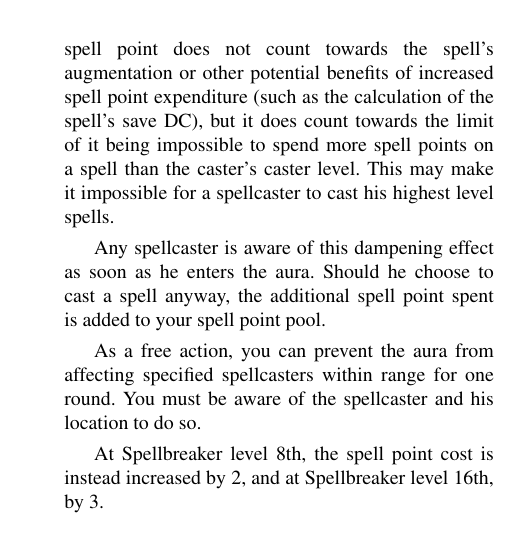
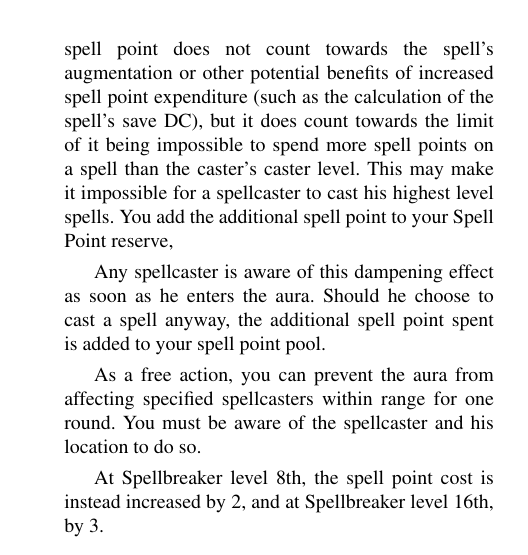
Before and after one commit to Ernir/VancianToPsionics, a LaTeX document (VancianToPsionics.tex, which reads New/Classes/Spellbreaker.tex): part of one column of page 299 of 337, cut so that both start at the same text. Compiled offline with pdfLaTeX.

Commit message:
The intended effect, of the SP-cost-increasing aura actually giving the Spellbreaker more SP, added.

```diff
--- a/New/Classes/Spellbreaker.tex
+++ b/New/Classes/Spellbreaker.tex
@@ -82,7 +82,7 @@
 Using this ability does not require an action, it is activated as part of making the attack (or standard action) in question.
 \paragraph{Bonus Feat:}
 At Spellbreaker levels 2nd, 6th, 10th, 14th and 18th, the Spellbreaker may select any Magical feat as a bonus feat. He must meet the feat's prerequisites, if any.
-\paragraph{Leech Magic (Su):} Starting at Spellbreaker level 3rd, you emit an aura that takes its toll on all spellcasting in your vicinity. Each spell cast within 30' has its spell point cost increased by 1. This additional spell point does not count towards the spell's augmentation or other potential benefits of increased spell point expenditure (such as the calculation of the spell's save DC), but it does count towards the limit of it being impossible to spend more spell points on a spell than the caster's caster level. This may make it impossible for a spellcaster to cast his highest level spells.
+\paragraph{Leech Magic (Su):} Starting at Spellbreaker level 3rd, you emit an aura that takes its toll on all spellcasting in your vicinity. Each spell cast within 30' has its spell point cost increased by 1. This additional spell point does not count towards the spell's augmentation or other potential benefits of increased spell point expenditure (such as the calculation of the spell's save DC), but it does count towards the limit of it being impossible to spend more spell points on a spell than the caster's caster level. This may make it impossible for a spellcaster to cast his highest level spells. You add the additional spell point to your Spell Point reserve,
 
 Any spellcaster is aware of this dampening effect as soon as he enters the aura. Should he choose to cast a spell anyway, the additional spell point spent is added to your spell point pool.
 
```
